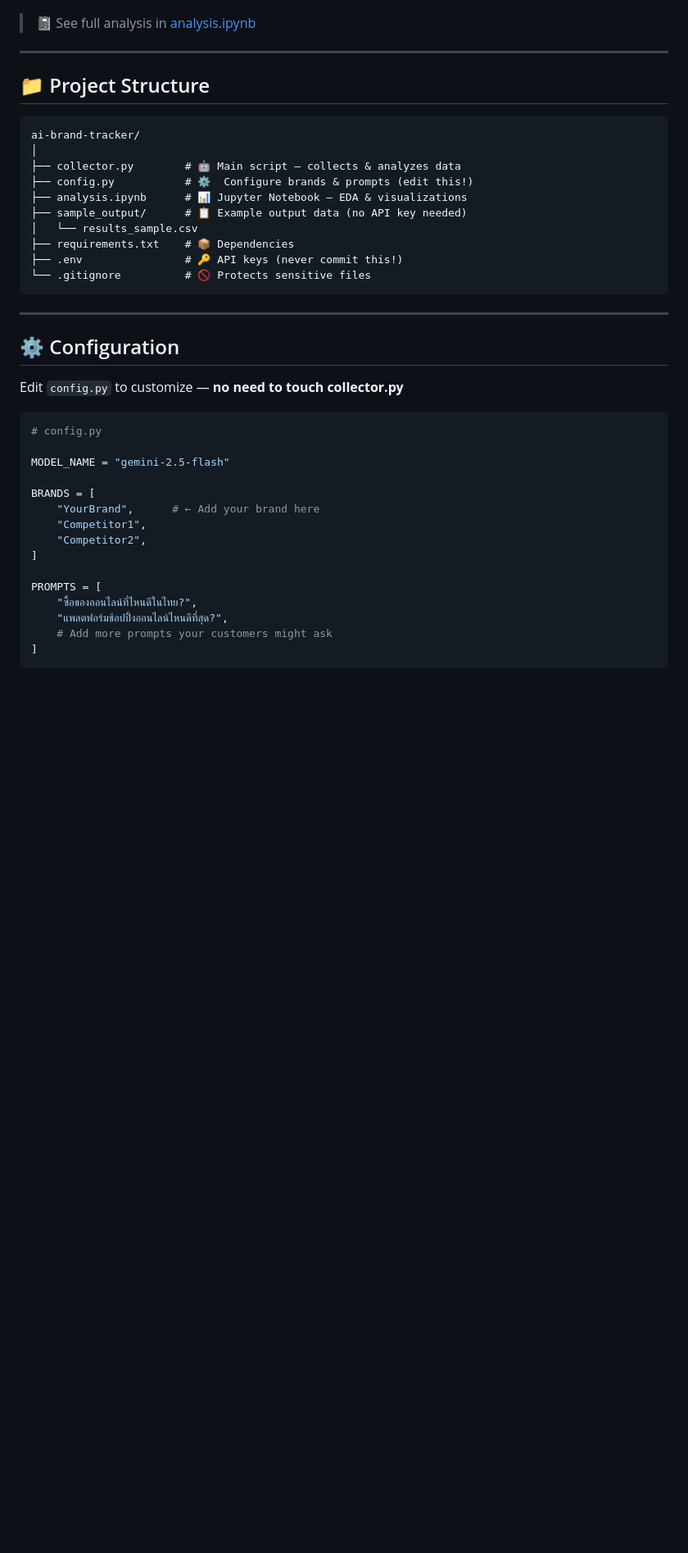
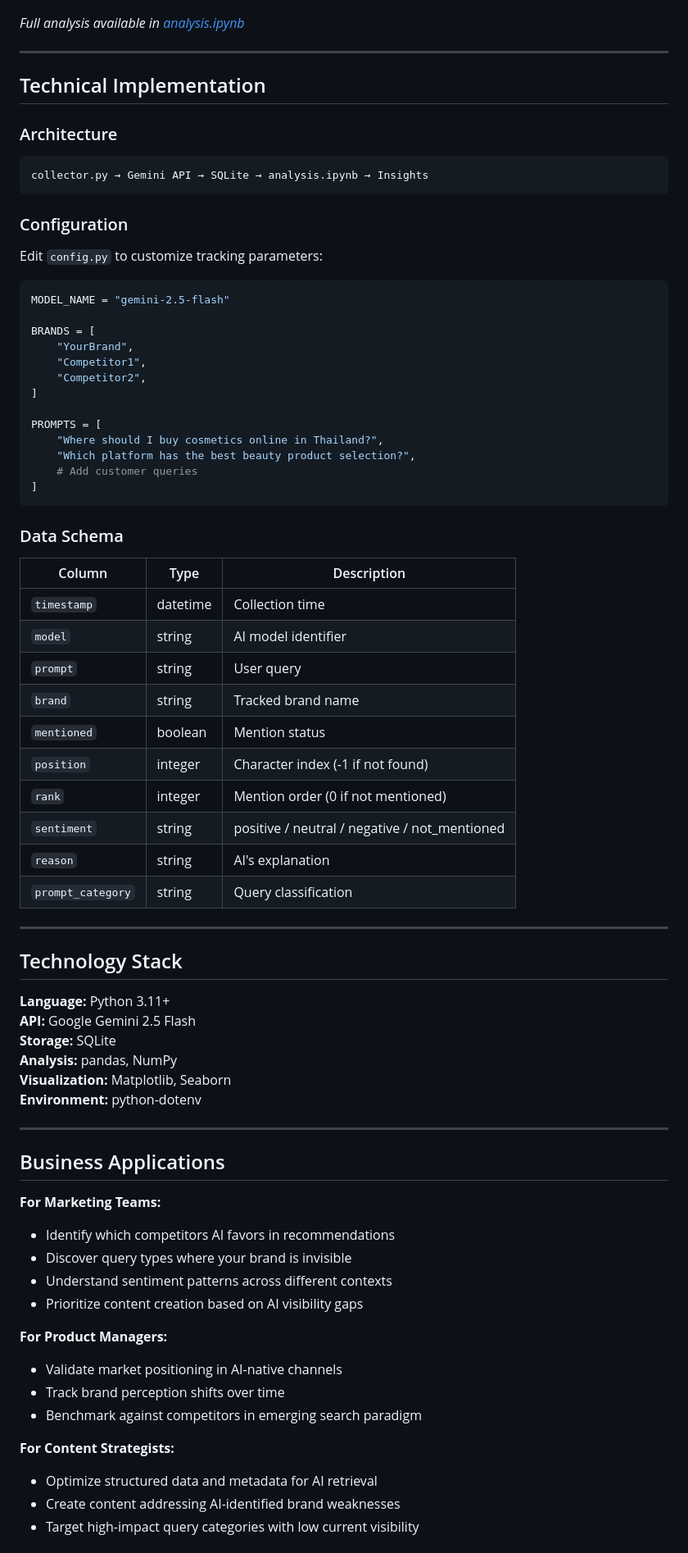
Before and after one commit to adulsaa-q/ai_brand_tracker, a Markdown page: README.md, the part around one of its changes. Shown at 82% size. Rendered like a GitHub page; blank space fills up the shorter version.

````diff
--- a/README.md
+++ b/README.md
@@ -68,43 +90,78 @@ timestamp,model,prompt,brand,mentioned,position,rank,sentiment,reason
 ![Mention Rate by Category](images/06_mention_rate_by_category.png)
 
-> 📓 See full analysis in [analysis.ipynb](analysis.ipynb)
+*Full analysis available in [analysis.ipynb](analysis.ipynb)*
 
 ---
 
-## 📁 Project Structure
+## Technical Implementation
 
+### Architecture
 ```
-ai-brand-tracker/
-│
-├── collector.py        # 🤖 Main script — collects & analyzes data
-├── config.py           # ⚙️  Configure brands & prompts (edit this!)
-├── analysis.ipynb      # 📊 Jupyter Notebook — EDA & visualizations
-├── sample_output/      # 📋 Example output data (no API key needed)
-│   └── results_sample.csv
-├── requirements.txt    # 📦 Dependencies
-├── .env                # 🔑 API keys (never commit this!)
-└── .gitignore          # 🚫 Protects sensitive files
+collector.py → Gemini API → SQLite → analysis.ipynb → Insights
 ```
 
----
-
-## ⚙️ Configuration
-
-Edit `config.py` to customize — **no need to touch collector.py**
+### Configuration
+Edit `config.py` to customize tracking parameters:
 
 ```python
-# config.py
-
 MODEL_NAME = "gemini-2.5-flash"
 
 BRANDS = [
-    "YourBrand",      # ← Add your brand here
+    "YourBrand",
     "Competitor1",
     "Competitor2",
 ]
 
 PROMPTS = [
-    "ซื้อของออนไลน์ที่ไหนดีในไทย?",
-    "แพลตฟอร์มช้อปปิ้งออนไลน์ไหนดีที่สุด?",
-    # Add more prompts your customers might ask
+    "Where should I buy cosmetics online in Thailand?",
+    "Which platform has the best beauty product selection?",
+    # Add customer queries
 ]
+```
+
+### Data Schema
+
+| Column | Type | Description |
+|--------|------|-------------|
+| `timestamp` | datetime | Collection time |
+| `model` | string | AI model identifier |
+| `prompt` | string | User query |
+| `brand` | string | Tracked brand name |
+| `mentioned` | boolean | Mention status |
+| `position` | integer | Character index (-1 if not found) |
+| `rank` | integer | Mention order (0 if not mentioned) |
+| `sentiment` | string | positive / neutral / negative / not_mentioned |
+| `reason` | string | AI's explanation |
+| `prompt_category` | string | Query classification |
+
+---
+
+## Technology Stack
+
+**Language:** Python 3.11+
+**API:** Google Gemini 2.5 Flash
+**Storage:** SQLite
+**Analysis:** pandas, NumPy
+**Visualization:** Matplotlib, Seaborn
+**Environment:** python-dotenv
+
+---
+
+## Business Applications
+
+**For Marketing Teams:**
+- Identify which competitors AI favors in recommendations
+- Discover query types where your brand is invisible
+- Understand sentiment patterns across different contexts
+- Prioritize content creation based on AI visibility gaps
+
+**For Product Managers:**
+- Validate market positioning in AI-native channels
+- Track brand perception shifts over time
+- Benchmark against competitors in emerging search paradigm
+
+**For Content Strategists:**
+- Optimize structured data and metadata for AI retrieval
+- Create content addressing AI-identified brand weaknesses
+- Target high-impact query categories with low current visibility
+
````
Also changed, not shown: other parts of README.md (+106 -76 lines).
